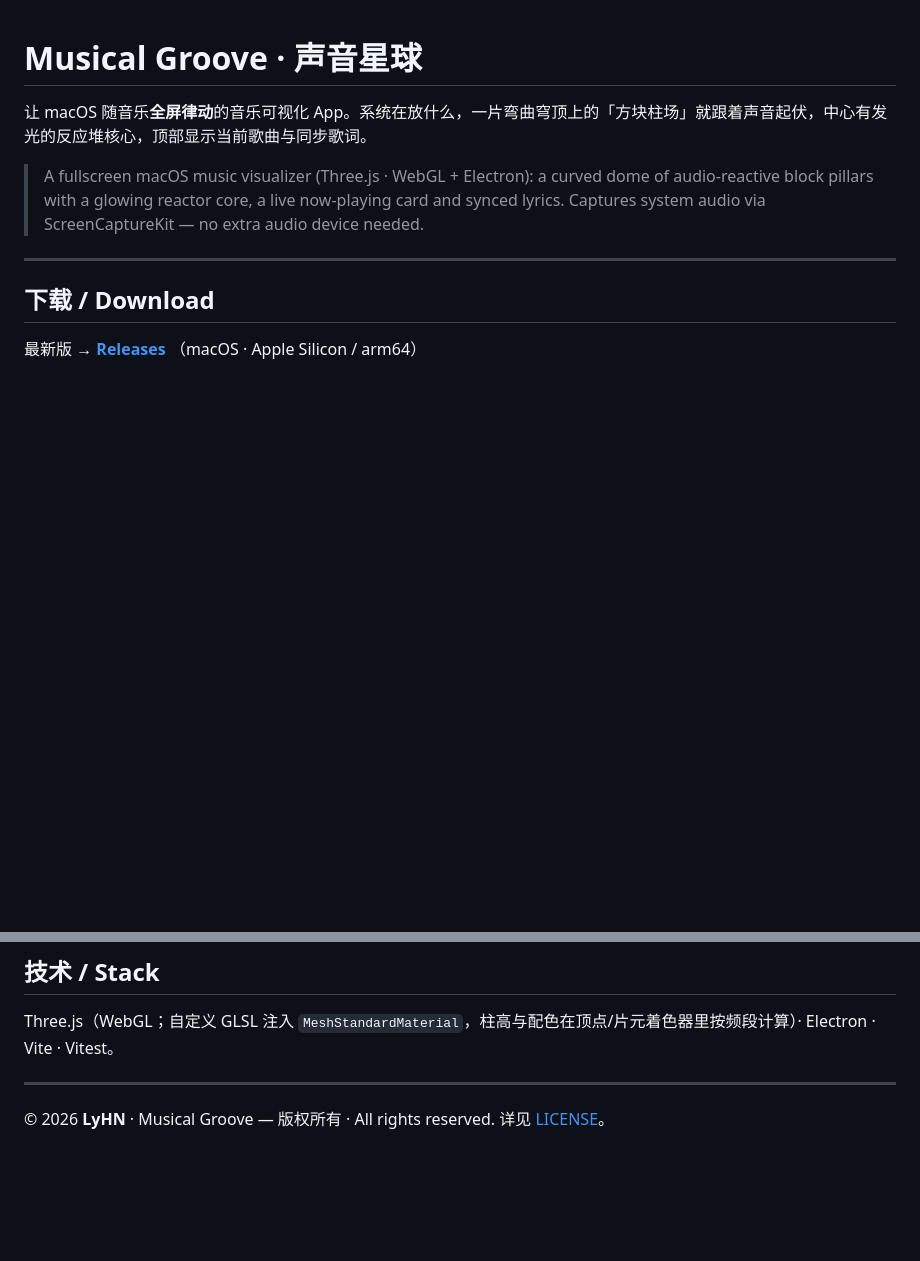
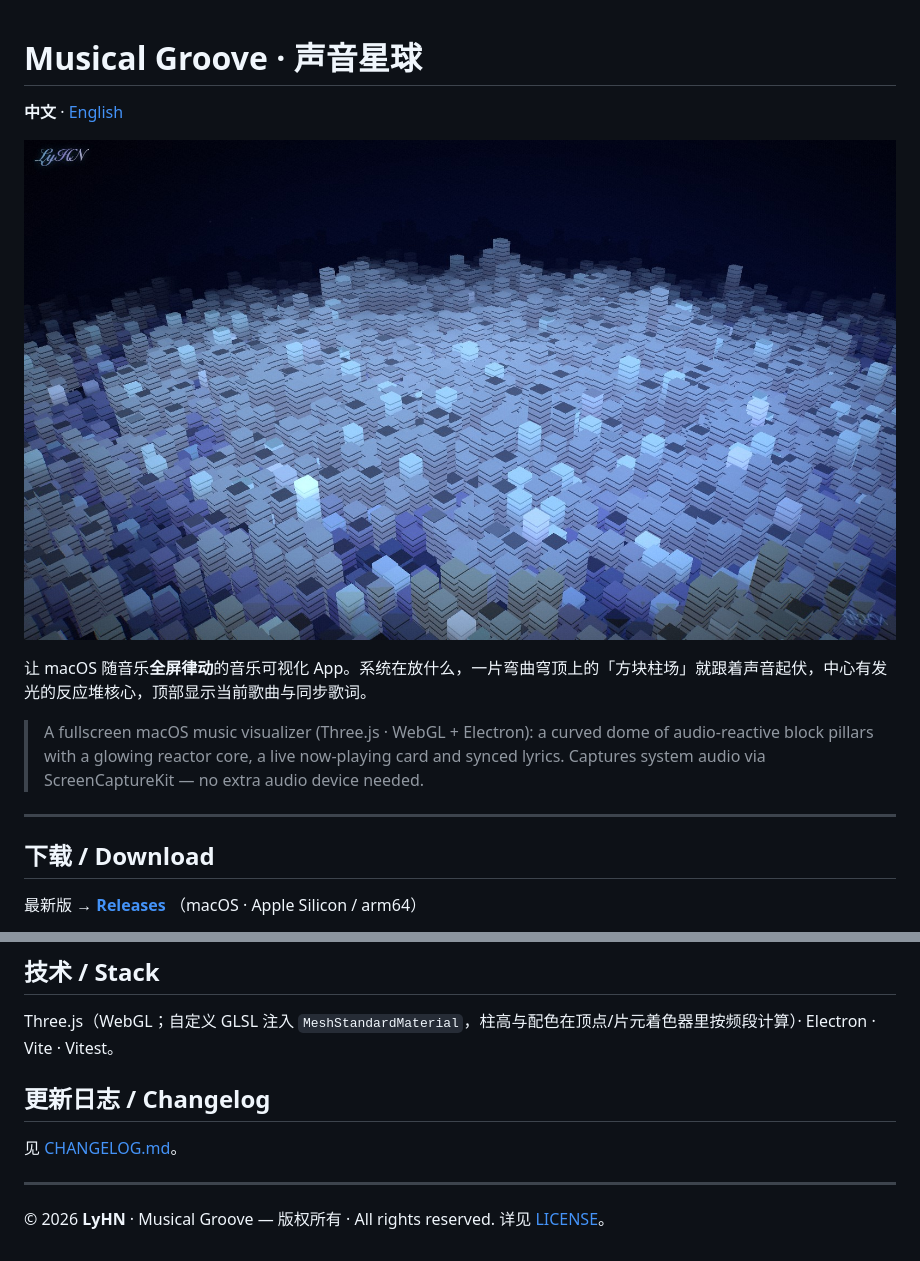
Before and after one commit to JavaLyHn/musical-groove, a Markdown page: README.md, 2 parts joined by grey strips. GitHub-like rendering; pictures changed too: assets/preview.jpg (added); blank space fills up the shorter version.

```diff
--- a/README.md
+++ b/README.md
@@ -1,4 +1,8 @@
 # Musical Groove · 声音星球
+
+**中文** · [English](README.en.md)
+
+![Musical Groove — 声音星球](assets/preview.jpg)
 
 让 macOS 随音乐**全屏律动**的音乐可视化 App。系统在放什么，一片弯曲穹顶上的「方块柱场」就跟着声音起伏，中心有发光的反应堆核心，顶部显示当前歌曲与同步歌词。
 
@@ -64,6 +68,10 @@ gh release create v<version> "release/Musical Groove-<version>-arm64.dmg" \
 
 Three.js（WebGL；自定义 GLSL 注入 `MeshStandardMaterial`，柱高与配色在顶点/片元着色器里按频段计算）· Electron · Vite · Vitest。
 
+## 更新日志 / Changelog
+
+见 [CHANGELOG.md](CHANGELOG.md)。
+
 ---
 
 © 2026 **LyHN** · Musical Groove — 版权所有 · All rights reserved. 详见 [LICENSE](LICENSE)。
```
Also changed, not shown: CHANGELOG.md (added, +17 -0 lines), README.en.md (added, +75 -0 lines).
